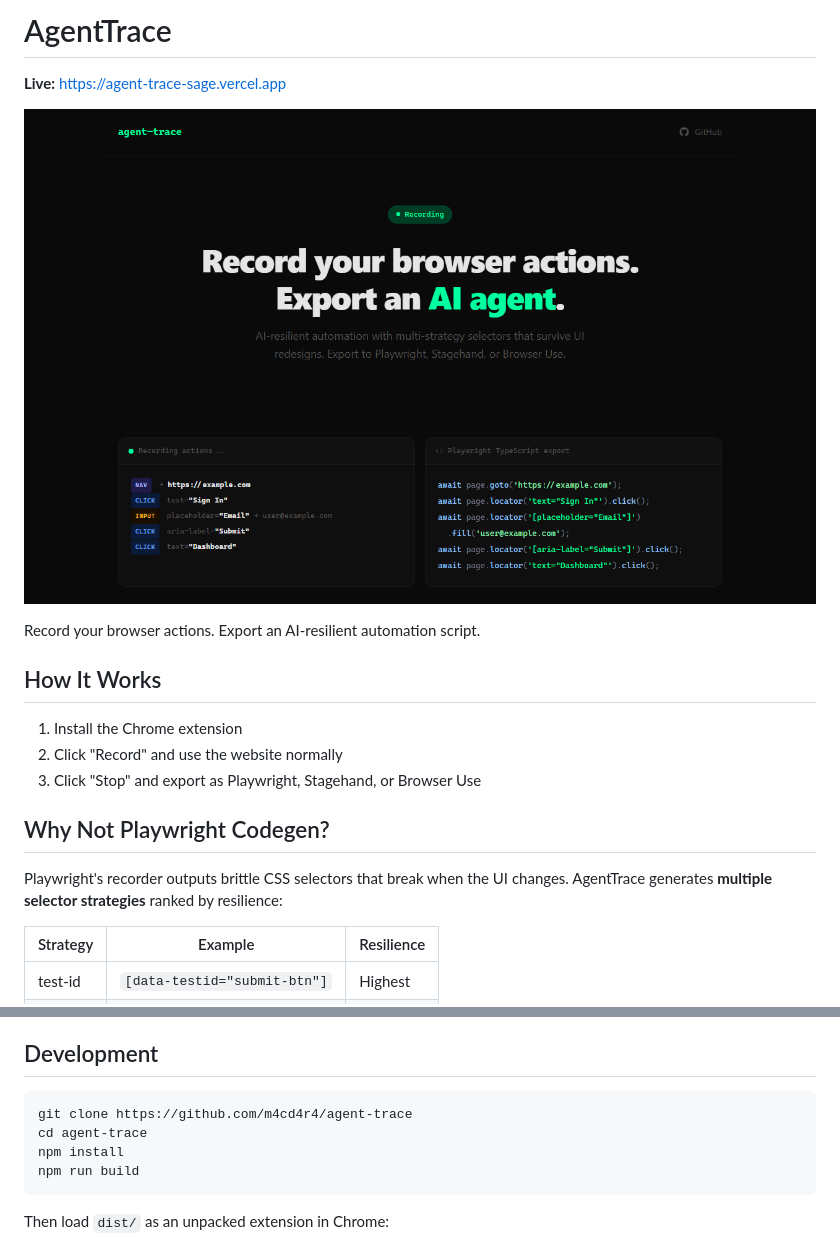
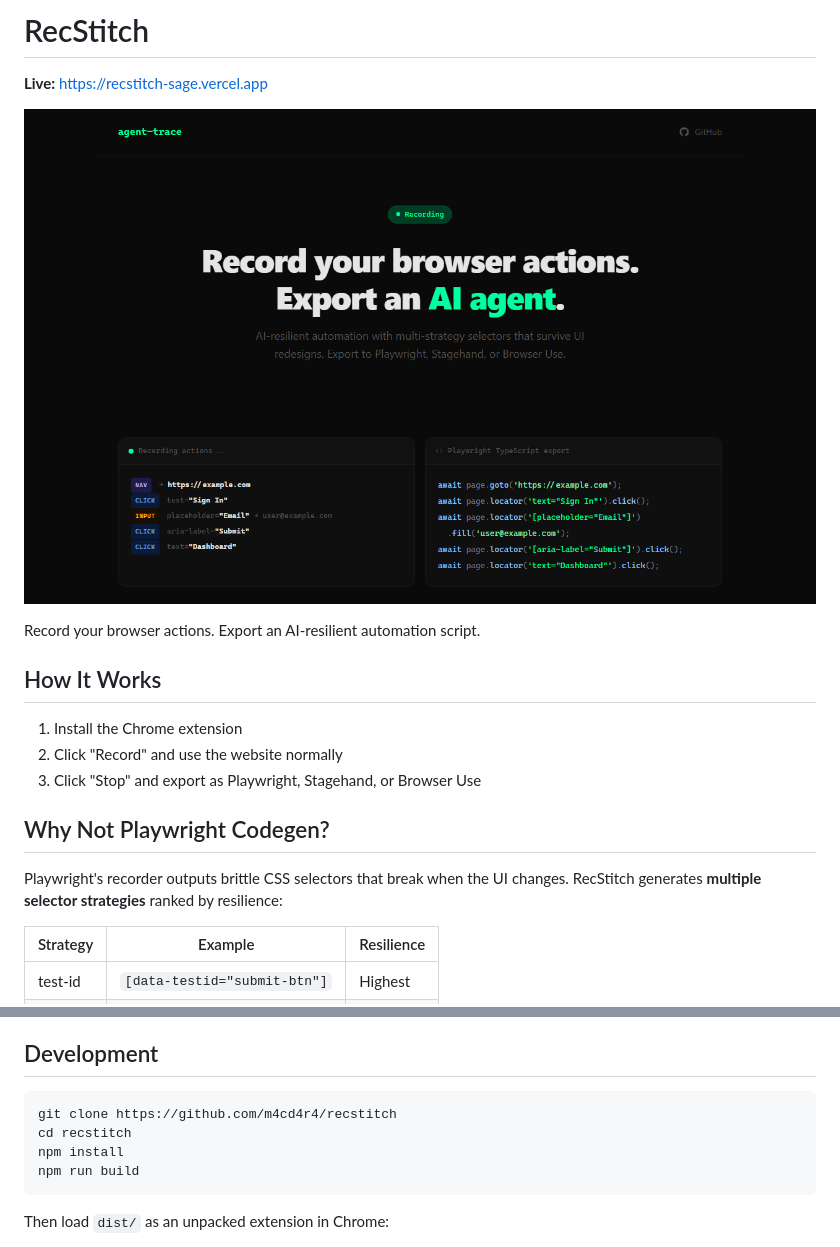
Before and after one commit to m4cd4r4/recstitch, a Markdown page: README.md, 2 parts joined by grey strips. Rendered like a GitHub page.

Commit message:
rename: AgentTrace → RecStitch

````diff
--- a/README.md
+++ b/README.md
@@ -1,4 +1,4 @@
-# AgentTrace
+# RecStitch
 
-**Live:** https://agent-trace-sage.vercel.app
+**Live:** https://recstitch-sage.vercel.app
 
@@ -14,7 +14,7 @@ Record your browser actions. Export an AI-resilient automation script.
 
 ## Why Not Playwright Codegen?
 
-Playwright's recorder outputs brittle CSS selectors that break when the UI changes. AgentTrace generates **multiple selector strategies** ranked by resilience:
+Playwright's recorder outputs brittle CSS selectors that break when the UI changes. RecStitch generates **multiple selector strategies** ranked by resilience:
 
 | Strategy | Example | Resilience |
 |----------|---------|------------|
@@ -74,8 +74,8 @@ agent = Agent(
 ## Development
 
 ```bash
-git clone https://github.com/m4cd4r4/agent-trace
-cd agent-trace
+git clone https://github.com/m4cd4r4/recstitch
+cd recstitch
 npm install
 npm run build
 ```
````
Also changed, not shown: other parts of README.md (+1 -1 lines).
